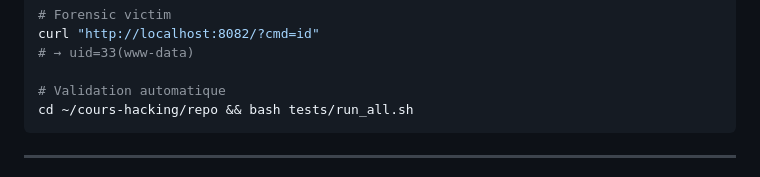
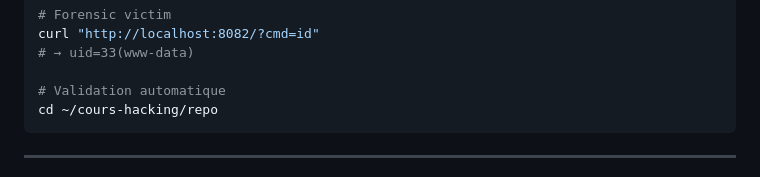
Before and after one commit to yugmerabtene/techniques-de-hacking-niveau-1, a Markdown page: JOUR-01-introduction-hacking-ethique-vulnerabilites.md, the part around the change. GitHub-like rendering.

````diff
--- a/JOUR-01-introduction-hacking-ethique-vulnerabilites.md
+++ b/JOUR-01-introduction-hacking-ethique-vulnerabilites.md
@@ -107,7 +107,7 @@ curl "http://localhost:8082/?cmd=id"
 # → uid=33(www-data)
 
 # Validation automatique
-cd ~/cours-hacking/repo && bash tests/run_all.sh
+cd ~/cours-hacking/repo
 ```
 
 ---
````
Also changed, not shown: JOUR-05-reporting-gestion-incidents-conformite.md (+0 -1 lines), README.md (+0 -11 lines).
